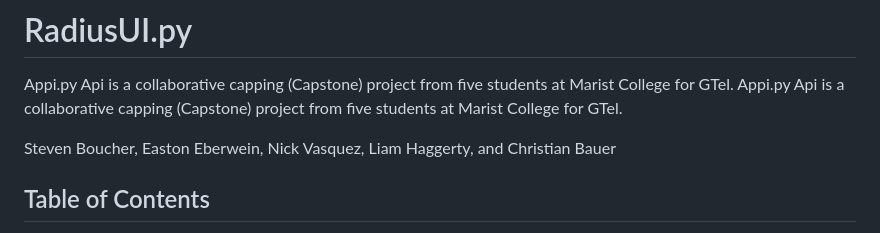
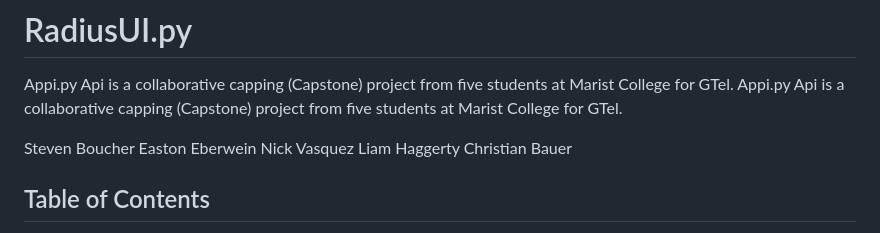
Before and after one commit to 24Bouchers/Capping, a Markdown page: README.md, the part around the change. GitHub-like rendering.

```diff
--- a/README.md
+++ b/README.md
@@ -3,7 +3,11 @@
 Appi.py Api is a collaborative capping (Capstone) project from five students at Marist College for GTel.
 Appi.py Api is a collaborative capping (Capstone) project from five students at Marist College for GTel.
 
-Steven Boucher, Easton Eberwein, Nick Vasquez, Liam Haggerty, and Christian Bauer
+Steven Boucher
+Easton Eberwein
+Nick Vasquez
+Liam Haggerty
+Christian Bauer
 
 ## Table of Contents
 
```
